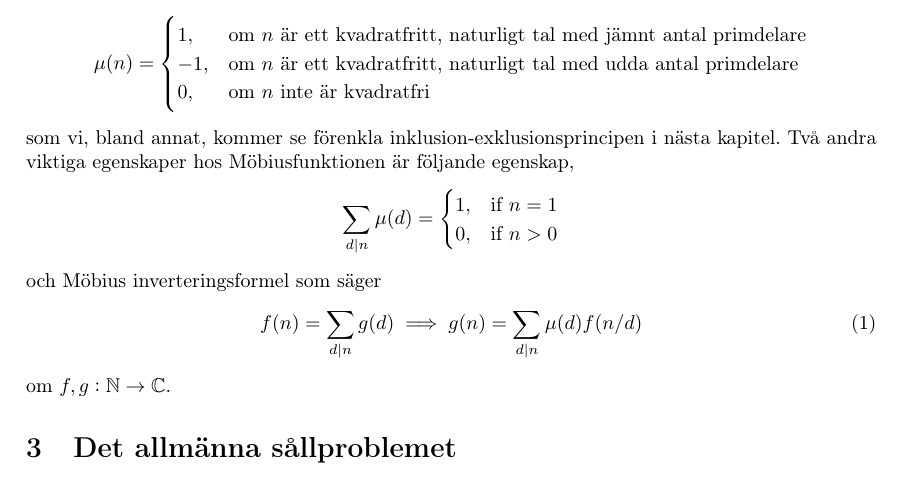
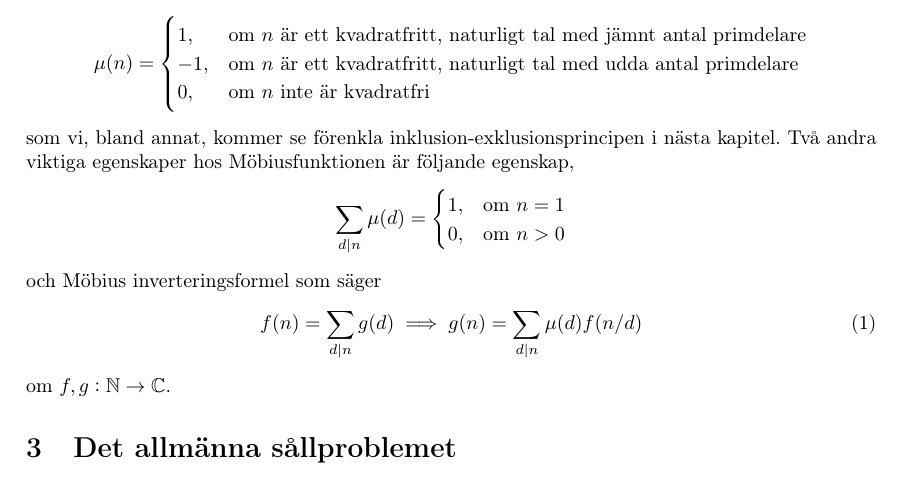
Before and after one commit to ElComadore/Matematiska-S-ll, a LaTeX paper (main.tex, which reads erik/forberedelser.tex): part of page 10 of 29, cut so that both start at the same text. Compiled offline with pdfLaTeX.

Commit message:
Updates from Overleaf

```diff
--- a/erik/forberedelser.tex
+++ b/erik/forberedelser.tex
@@ -25,8 +25,8 @@ som vi, bland annat, kommer se förenkla inklusion-exklusionsprincipen i nästa
 \begin{equation*}
     \sum_{d \divides n} \mu(d) =
     \begin{cases}
-        1, & \text{if}\ n = 1 \\
-        0, & \text{if}\ n > 0
+        1, & \text{om}\ n = 1 \\
+        0, & \text{om}\ n > 0
     \end{cases}
 \end{equation*}
 och Möbius inverteringsformel som säger
```
